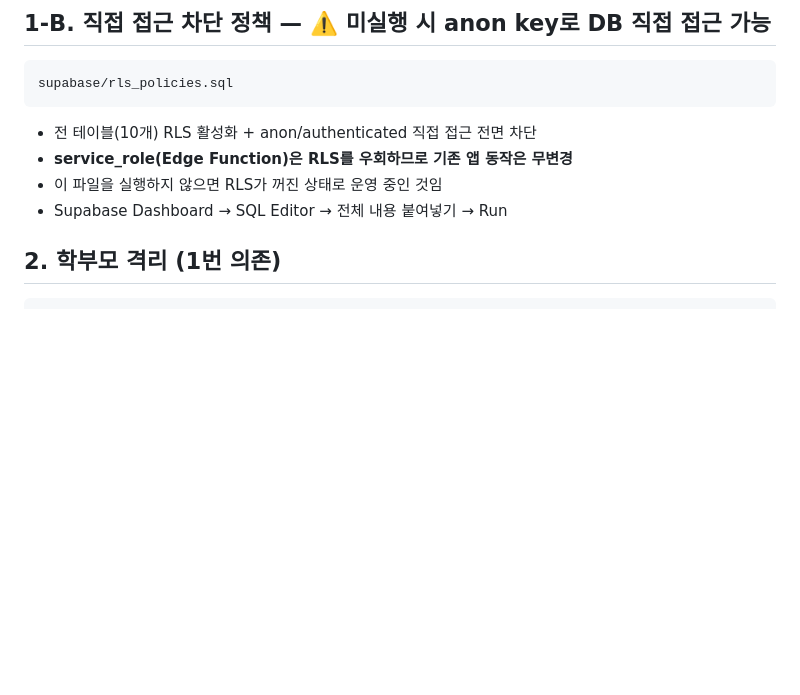
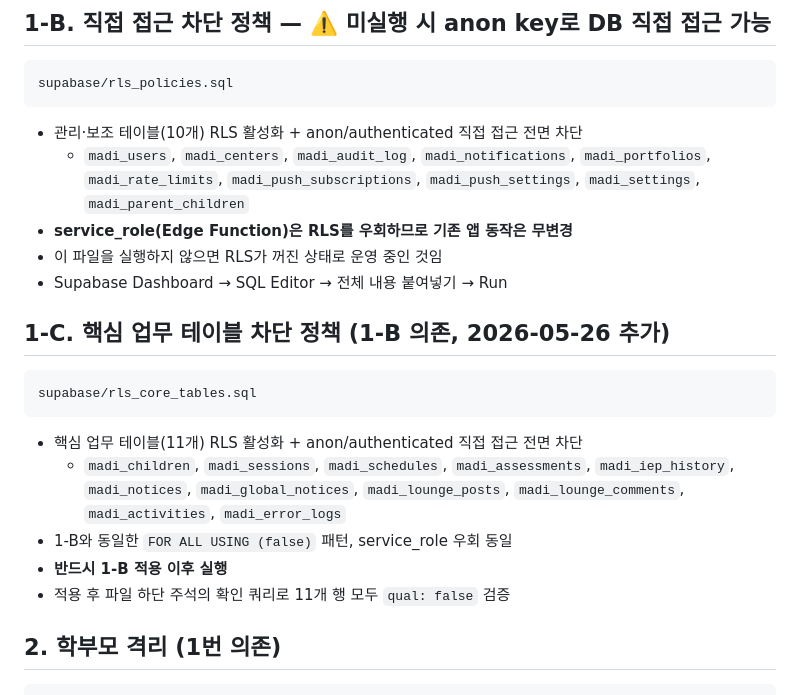
Before and after one commit to namga1541-prog/MADI, a Markdown page: MIGRATIONS_RUNBOOK.md, the part around the change. Drawn GitHub-style; blank space fills up the shorter version.

Commit message:
docs(runbook): rls_core_tables.sql 단계 추가 (1-C)
어제 추가된 supabase/rls_core_tables.sql 마이그레이션 단계가
MIGRATIONS_RUNBOOK.md에 누락되어 있어 1-C 단계로 추가합니다.

- 1-B: rls_policies.sql 설명에 대상 10개 테이블 명시
- 1-C: rls_core_tables.sql 신규 추가, 대상 11개 테이블 명시,
        1-B 선행 의존성 명시

기존 구조는 그대로 유지, 신규 SQL 반영만 최소 침습 수정.

Co-Authored-By: Claude Opus 4.7 <noreply@anthropic.com>

````diff
--- a/MIGRATIONS_RUNBOOK.md
+++ b/MIGRATIONS_RUNBOOK.md
@@ -25,10 +25,27 @@ rls_security_setup.sql
 supabase/rls_policies.sql
 ```
 
-- 전 테이블(10개) RLS 활성화 + anon/authenticated 직접 접근 전면 차단
+- 관리·보조 테이블(10개) RLS 활성화 + anon/authenticated 직접 접근 전면 차단
+  - `madi_users`, `madi_centers`, `madi_audit_log`, `madi_notifications`, `madi_portfolios`,
+    `madi_rate_limits`, `madi_push_subscriptions`, `madi_push_settings`, `madi_settings`,
+    `madi_parent_children`
 - **service_role(Edge Function)은 RLS를 우회하므로 기존 앱 동작은 무변경**
 - 이 파일을 실행하지 않으면 RLS가 꺼진 상태로 운영 중인 것임
 - Supabase Dashboard → SQL Editor → 전체 내용 붙여넣기 → Run
+
+## 1-C. 핵심 업무 테이블 차단 정책 (1-B 의존, 2026-05-26 추가)
+
+```
+supabase/rls_core_tables.sql
+```
+
+- 핵심 업무 테이블(11개) RLS 활성화 + anon/authenticated 직접 접근 전면 차단
+  - `madi_children`, `madi_sessions`, `madi_schedules`, `madi_assessments`, `madi_iep_history`,
+    `madi_notices`, `madi_global_notices`, `madi_lounge_posts`, `madi_lounge_comments`,
+    `madi_activities`, `madi_error_logs`
+- 1-B와 동일한 `FOR ALL USING (false)` 패턴, service_role 우회 동일
+- **반드시 1-B 적용 이후 실행**
+- 적용 후 파일 하단 주석의 확인 쿼리로 11개 행 모두 `qual: false` 검증
 
 ## 2. 학부모 격리 (1번 의존)
 
````
